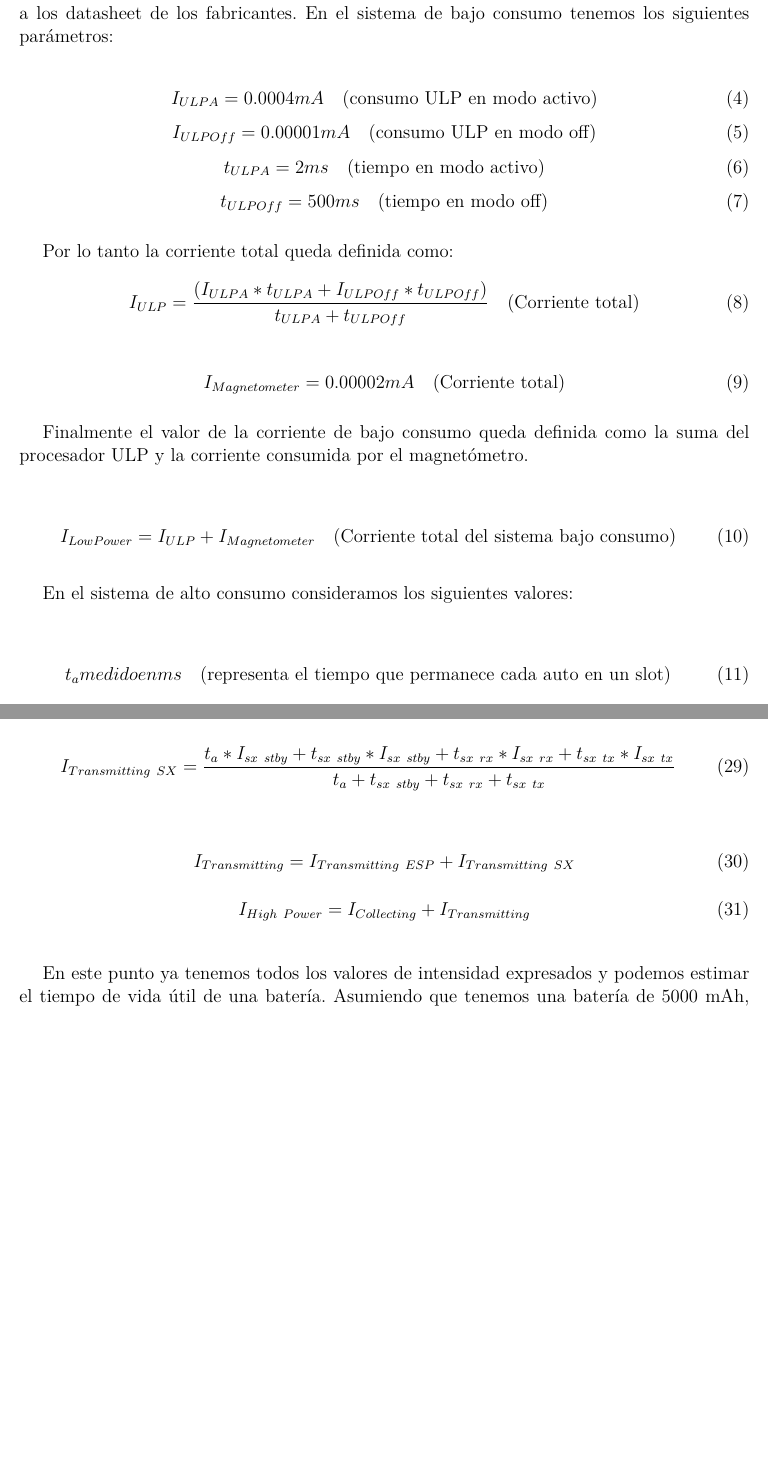
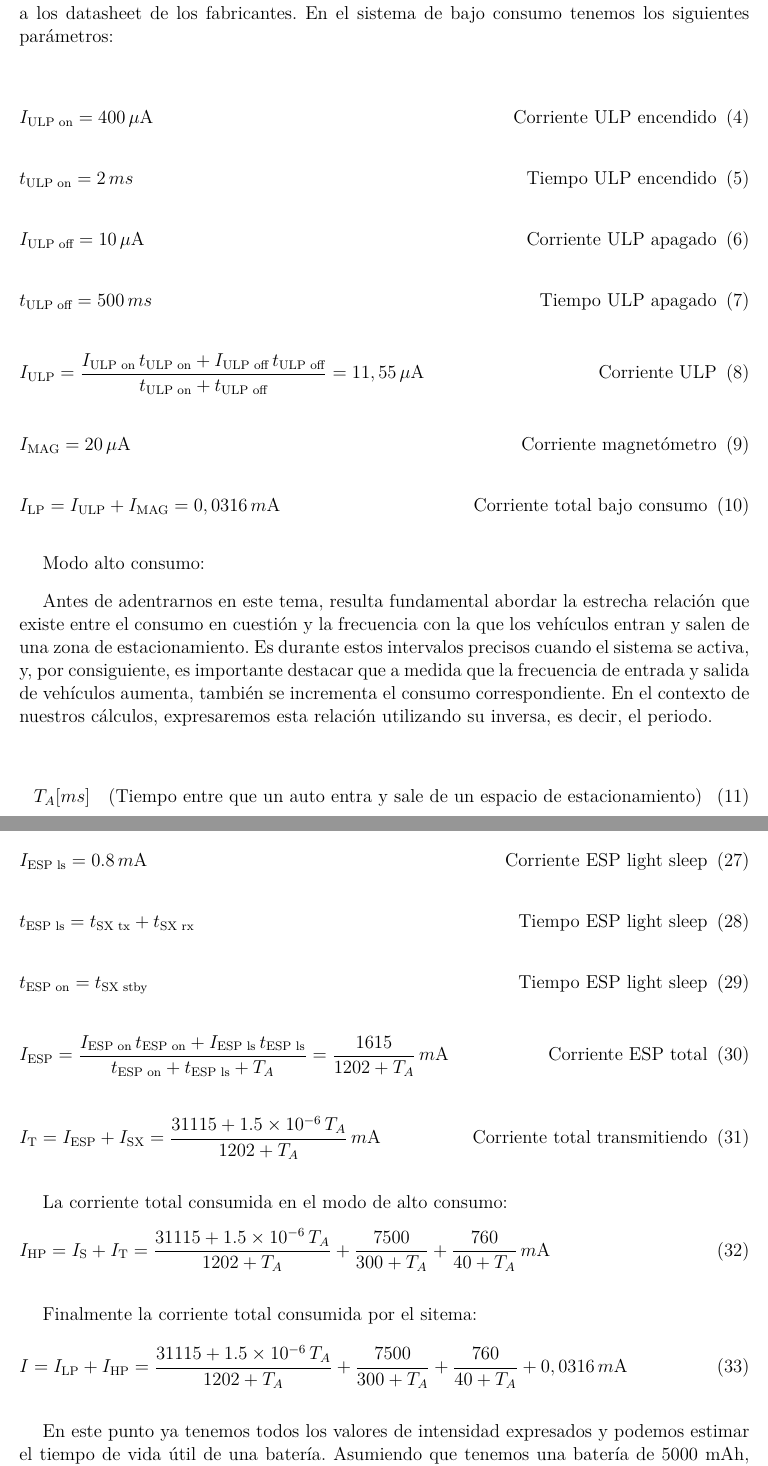
Before and after one commit to dsec-thesis/project_report, a LaTeX thesis (main.tex, which reads secciones/section_4/nodo_sensor.tex): two parts of pages 41 and 43 of 88, joined at a grey line, cut so that both start at the same text, the shorter picture padded with empty space. Compiled offline with pdfLaTeX; a missing font is replaced by an installed copy or a similar font; a LaTeX package or settings file that is missing is left out.

Commit message:
improve battery life time formulas

```diff
--- a/secciones/section_4/nodo_sensor.tex
+++ b/secciones/section_4/nodo_sensor.tex
@@ -337,25 +337,36 @@ Para comenzar con el cálculo teórico, vamos a tomar los niveles de consumo de
 los datasheet de los fabricantes. En el sistema de bajo consumo tenemos los siguientes
 parámetros:
 
+\begin{flalign}
+    I_{\text{ULP on}} &= 400 \, \mu\text{A} &&\text{Corriente ULP encendido}
+\end{flalign}
+\begin{flalign}
+    t_{\text{ULP on}} &= 2 \, ms &&\text{Tiempo ULP encendido}
+\end{flalign}
+\begin{flalign}
+    I_{\text{ULP off}} &= 10 \, \mu\text{A} &&\text{Corriente ULP apagado}
+\end{flalign}
+\begin{flalign}
+    t_{\text{ULP off}} &= 500 \, ms &&\text{Tiempo ULP apagado}
+\end{flalign}
+\begin{flalign}
+    I_{\text{ULP}} &= \frac{I_{\text{ULP on}} \, t_{\text{ULP on}} + I_{\text{ULP off}} \, t_{\text{ULP off}}}{t_{\text{ULP on}} + t_{\text{ULP off}}} = 11,55 \, \mu\text{A} &&\text{Corriente ULP}
+\end{flalign}
+\begin{flalign}
+    I_{\text{MAG}} &= 20 \, \mu\text{A} &&\text{Corriente magnetómetro}
+\end{flalign}
+\begin{flalign}
+    I_{\text{LP}} &= I_{\text{ULP}} + I_{\text{MAG}} = 0,0316 \, m\text{A} &&\text{Corriente total bajo consumo}
+\end{flalign}
+
+
+Modo alto consumo:
+
+Antes de adentrarnos en este tema, resulta fundamental abordar la estrecha relación que existe entre el consumo en cuestión y la frecuencia con la que los vehículos entran y salen de una zona de estacionamiento. Es durante estos intervalos precisos cuando el sistema se activa, y, por consiguiente, es importante destacar que a medida que la frecuencia de entrada y salida de vehículos aumenta, también se incrementa el consumo correspondiente. En el contexto de nuestros cálculos, expresaremos esta relación utilizando su inversa, es decir, el periodo.
+
 \begin{equation}
-    I_{ULP A} = 0.0004 mA \quad\text{(consumo ULP en modo activo)} \label{consumo_ulp_modo_activo}
-\end{equation}
-\begin{equation}
-    I_{ULP Off} = 0.00001 mA \quad\text{(consumo ULP en modo off)} \label{consumo_ulp_modo_off}
-\end{equation}
-\begin{equation}
-    t_{ULP A} = 2 ms \quad\text{(tiempo en modo activo)} \label{tiempo_ulp_modo_activo}
-\end{equation}
-\begin{equation}
-    t_{ULP Off} = 500 ms \quad\text{(tiempo en modo off)} \label{tiempo_ulp_modo_off}
-\end{equation}
-
-Por lo tanto la corriente total queda definida como:
-\begin{equation}
-    I_{ULP} = \frac{(I_{ULP A}* t_{ULP A} + I_{ULP Off} * t_{ULP Off})}{t_{ULP A} + t_{ULP Off}} \quad\text{(Corriente total)} \label{corriente_total}
+    T_A [ms]
+    \quad\text{(Tiempo entre que un auto entra y sale de un espacio de estacionamiento)}
 \end{equation}
 
 
-\begin{equation}
-    I_{Magnetometer}= 0.00002 mA \quad\text{(Corriente total)} \label{corriente_magnetometro}
-\end{equation}
@@ -361,0 +381 @@ Por lo tanto la corriente total queda definida como:
+    I_{\text{ESP}} &= \frac{I_{\text{ESP on}} \, t_{\text{ESP on}}}{t_{\text{ESP on}} + T_A} = \frac{7.500}{300 + T_A} \, m\text{A} &&\text{Corriente ESP total}
@@ -362,7 +395,2 @@ Por lo tanto la corriente total queda definida como:
 
-Finalmente el valor de la corriente de bajo consumo queda definida como la suma del
-procesador ULP y la corriente consumida por el magnetómetro.
 
-\begin{equation}
-    I_{Low Power}= I_{ULP} + I_{Magnetometer} \quad\text{(Corriente total del sistema bajo consumo)} \label{corriente_I_low_power}
-\end{equation}
@@ -369,7 +418,27 @@ procesador ULP y la corriente consumida por el magnetómetro.
+    I_{\text{SX}} &= \frac{29500 + 1.5 \times 10^{-6} \, T_A}{1202 + T_A} \, m\text{A} &&\text{Corriente SX1278 total}
+\end{flalign}
+\begin{flalign}
+    I_{\text{ESP ls}} &= 0.8 \, m\text{A} &&\text{Corriente ESP light sleep}
+\end{flalign}
+\begin{flalign}
+    t_{\text{ESP ls}} &= t_{\text{SX tx}} + t_{\text{SX rx}} &&\text{Tiempo ESP light sleep}
+\end{flalign}
+\begin{flalign}
+    t_{\text{ESP on}} &= t_{\text{SX stby}} &&\text{Tiempo ESP light sleep}
+\end{flalign}
+\begin{flalign}
+    I_{\text{ESP}} &= \frac{I_{\text{ESP on}} \, t_{\text{ESP on}} + I_{\text{ESP ls}} \, t_{\text{ESP ls}}}{t_{\text{ESP on}}+ t_{\text{ESP ls}} + T_A} = \frac{1615}{1202 + T_A} \, m\text{A} &&\text{Corriente ESP total}
+\end{flalign}
+\begin{flalign}
+    I_{\text{T}} &= I_{\text{ESP}} + I_{\text{SX}} = \frac{31115 + 1.5 \times 10^{-6} \, T_A}{1202 + T_A} \, m\text{A} &&\text{Corriente total transmitiendo}
+\end{flalign}
 
-En el sistema de alto consumo consideramos los siguientes valores:
+La corriente total consumida en el modo de alto consumo:
+\begin{flalign}
+    I_{\text{HP}} &= I_{\text{S}} + I_{\text{T}} = \frac{31115 + 1.5 \times 10^{-6} \, T_A}{1202 + T_A}  + \frac{7500}{300 + T_A} + \frac{760}{40 + T_A} \, m\text{A} &&
+\end{flalign}
 
-\begin{equation}
-    t_a medido en ms \quad\text{(representa el tiempo que permanece cada auto en un slot)} \label{corriente_I_low_power}
-\end{equation}
-\begin{equation}
+Finalmente la corriente total consumida por el sitema:
+\begin{flalign}
+    I &= I_{\text{LP}} + I_{\text{HP}} = \frac{31115 + 1.5 \times 10^{-6} \, T_A}{1202 + T_A}  + \frac{7500}{300 + T_A} + \frac{760}{40 + T_A} + 0,0316 \, m\text{A} &&
+\end{flalign}
@@ -425,7 +447,3 @@ a continuación.
-\insertequation{I_{Transmitting\ SX} = \frac{t_a *I_{sx\ stby} + t_{sx\ stby} * I_{sx\ stby} +  t_{sx\ rx} * I_{sx\ rx} + t_{sx\ tx} * I_{sx\ tx}}{t_a+ t_{sx\ stby} +  t_{sx\ rx} + t_{sx\ tx}}}
-
-\insertequation{I_{Transmitting} = I_{Transmitting\ ESP} + I_{Transmitting\ SX}}
-\insertequation{I_{High\ Power} = I_{Collecting} + I_{Transmitting}}
 
 En este punto ya tenemos todos los valores de intensidad expresados y podemos estimar el
 tiempo de vida útil de una batería. Asumiendo que tenemos una batería de 5000 mAh, en la
```
Also changed, not shown: secciones/section_4/nodo_sensor.tex (89 more changed lines).
